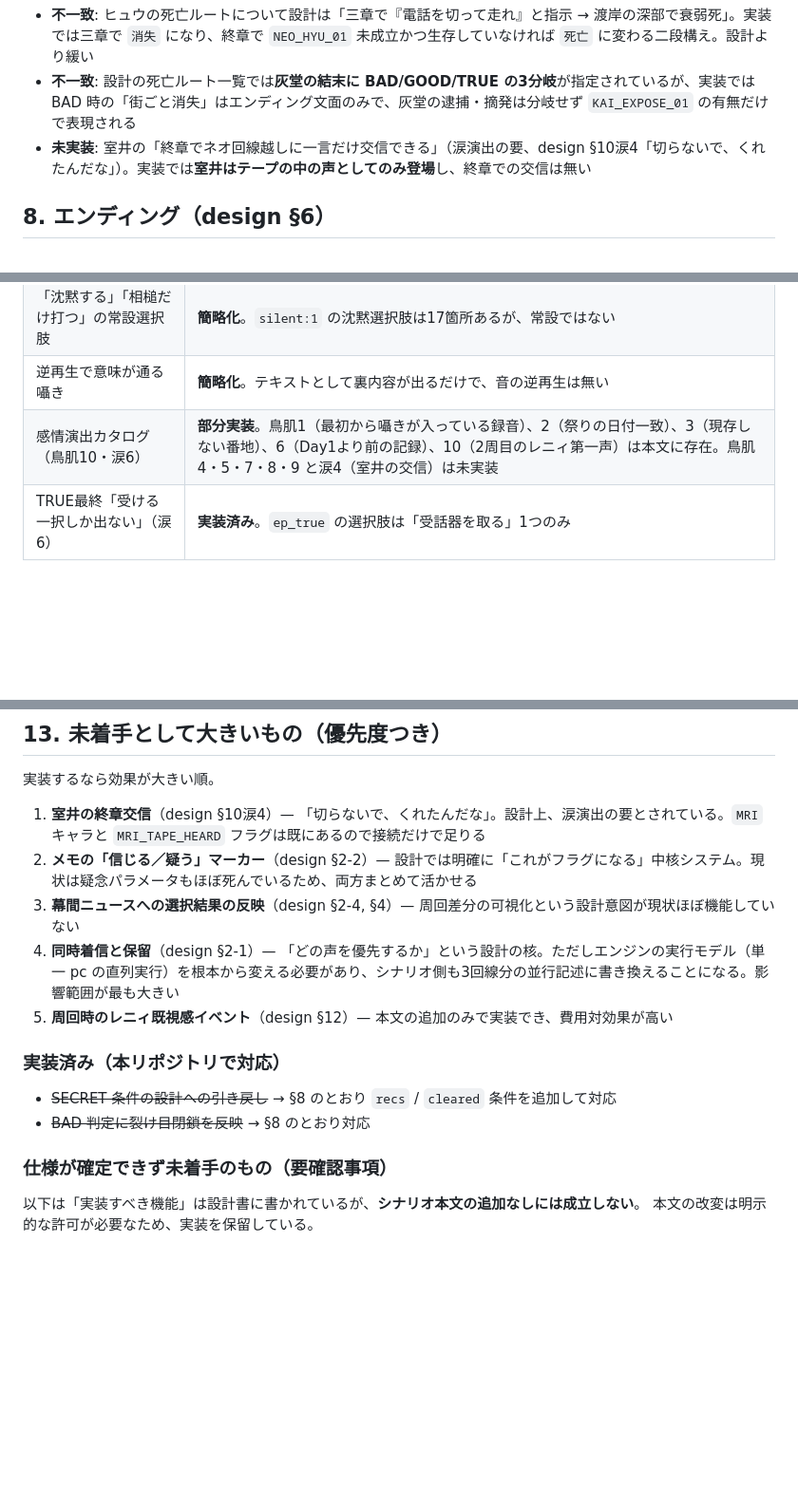
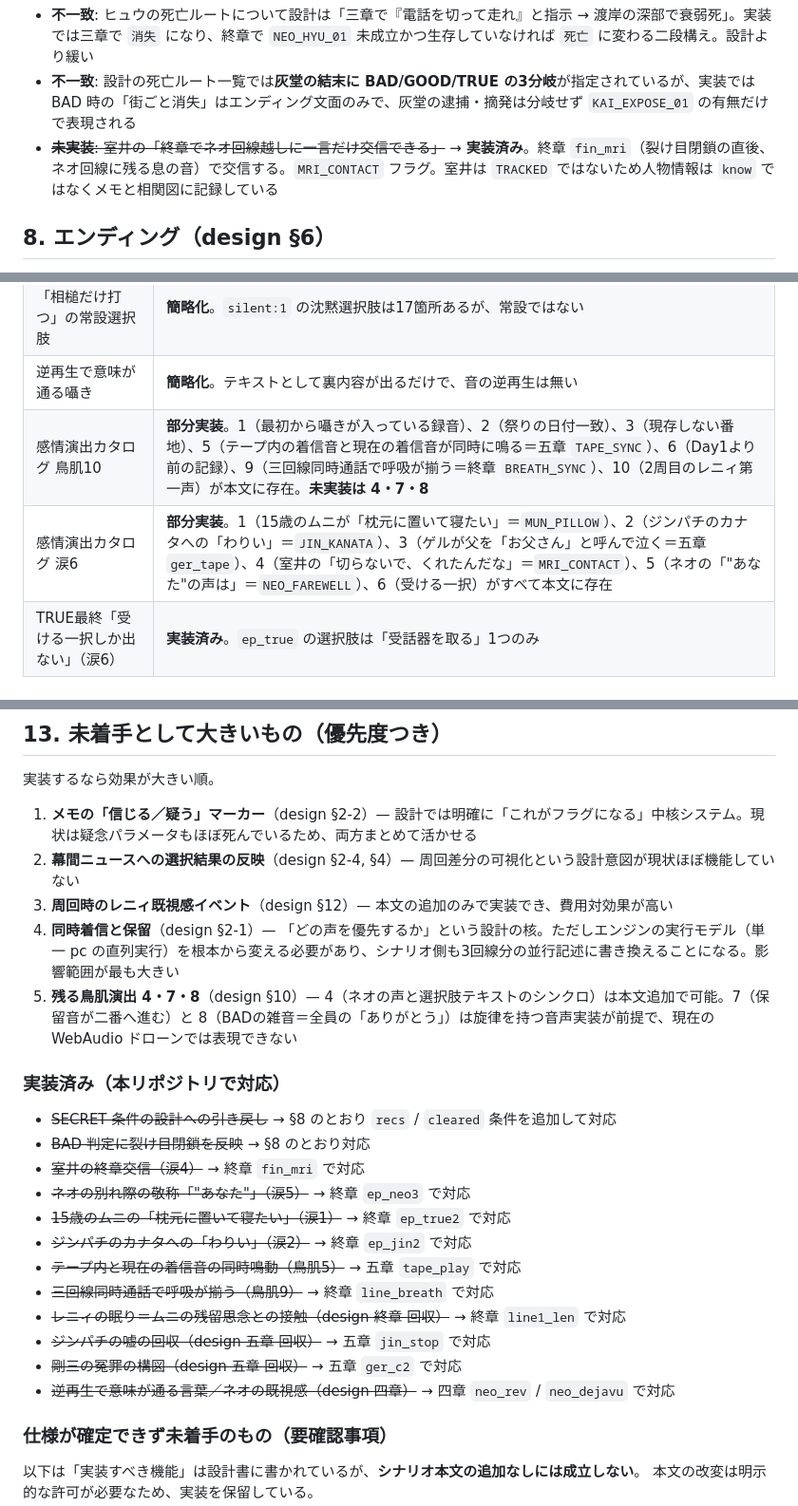
Before and after one commit to sevenssumeragi-code/-23, a Markdown page: docs/GAP.md, 3 parts joined by grey strips. Shown at 95% size. Drawn GitHub-style; blank space fills up the shorter version.

Commit message:
docs: GAP.md を四章〜終章の加筆後の実装状況に合わせて更新
章の加筆で実装された設計要素が、GAP.md では未実装のままになっていた。
実装を確認したうえで記述を訂正する。

- §7 室井の終章交信を「未実装」→「実装済み（fin_mri）」に訂正
- §10 感情演出カタログを鳥肌と涙で行を分け、実装済み/未実装を個別に明記
  （鳥肌5・9、涙1・2・4・5 が新たに実装済み。未実装は鳥肌4・7・8 のみ）
- §13 の優先度リストから実装済みの項目を除き、残りを並べ直し
- §13 実装済み欄に、四章〜終章で対応した設計要素を追記

Co-Authored-By: Claude Opus 5 <noreply@anthropic.com>
Claude-Session: https://claude.ai/code/session_01QjN7mroJcSrgLnpCkx7uks

```diff
--- a/docs/GAP.md
+++ b/docs/GAP.md
@@ -112,7 +112,7 @@
 
 - **不一致**: ヒュウの死亡ルートについて設計は「三章で『電話を切って走れ』と指示 → 渡岸の深部で衰弱死」。実装では三章で `消失` になり、終章で `NEO_HYU_01` 未成立かつ生存していなければ `死亡` に変わる二段構え。設計より緩い
 - **不一致**: 設計の死亡ルート一覧では**灰堂の結末に BAD/GOOD/TRUE の3分岐**が指定されているが、実装では BAD 時の「街ごと消失」はエンディング文面のみで、灰堂の逮捕・摘発は分岐せず `KAI_EXPOSE_01` の有無だけで表現される
-- **未実装**: 室井の「終章でネオ回線越しに一言だけ交信できる」（涙演出の要、design §10涙4「切らないで、くれたんだな」）。実装では**室井はテープの中の声としてのみ登場**し、終章での交信は無い
+- ~~**未実装**: 室井の「終章でネオ回線越しに一言だけ交信できる」~~ → **実装済み**。終章 `fin_mri`（裂け目閉鎖の直後、ネオ回線に残る息の音）で交信する。`MRI_CONTACT` フラグ。室井は `TRACKED` ではないため人物情報は `know` ではなくメモと相関図に記録している
 
 ## 8. エンディング（design §6）
 
@@ -203,7 +203,8 @@ SECRET に入れた。`judge()` 側には設計どおりの条件が書かれて
 | ノイズ段階0〜3 | **実装済み**。画面効果とヘッダ表記で表現。設計の「ゲージ非表示のまま音だけで伝える」に対し、**実装ではヘッダに「境界接近 — 回線不安定」と文字で出る** |
 | 「沈黙する」「相槌だけ打つ」の常設選択肢 | **簡略化**。`silent:1` の沈黙選択肢は17箇所あるが、常設ではない |
 | 逆再生で意味が通る囁き | **簡略化**。テキストとして裏内容が出るだけで、音の逆再生は無い |
-| 感情演出カタログ（鳥肌10・涙6） | **部分実装**。鳥肌1（最初から囁きが入っている録音）、2（祭りの日付一致）、3（現存しない番地）、6（Day1より前の記録）、10（2周目のレニィ第一声）は本文に存在。鳥肌4・5・7・8・9 と涙4（室井の交信）は未実装 |
+| 感情演出カタログ 鳥肌10 | **部分実装**。1（最初から囁きが入っている録音）、2（祭りの日付一致）、3（現存しない番地）、5（テープ内の着信音と現在の着信音が同時に鳴る＝五章 `TAPE_SYNC`）、6（Day1より前の記録）、9（三回線同時通話で呼吸が揃う＝終章 `BREATH_SYNC`）、10（2周目のレニィ第一声）が本文に存在。**未実装は 4・7・8** |
+| 感情演出カタログ 涙6 | **部分実装**。1（15歳のムニが「枕元に置いて寝たい」＝`MUN_PILLOW`）、2（ジンパチのカナタへの「わりい」＝`JIN_KANATA`）、3（ゲルが父を「お父さん」と呼んで泣く＝五章 `ger_tape`）、4（室井の「切らないで、くれたんだな」＝`MRI_CONTACT`）、5（ネオの「"あなた"の声は」＝`NEO_FAREWELL`）、6（受ける一択）がすべて本文に存在 |
 | TRUE最終「受ける一択しか出ない」（涙6） | **実装済み**。`ep_true` の選択肢は「受話器を取る」1つのみ |
 
 ## 11. 周回構造（design §12）
@@ -237,16 +238,26 @@ SECRET に入れた。`judge()` 側には設計どおりの条件が書かれて
 
 実装するなら効果が大きい順。
 
-1. **室井の終章交信**（design §10涙4）— 「切らないで、くれたんだな」。設計上、涙演出の要とされている。`MRI` キャラと `MRI_TAPE_HEARD` フラグは既にあるので接続だけで足りる
-2. **メモの「信じる／疑う」マーカー**（design §2-2）— 設計では明確に「これがフラグになる」中核システム。現状は疑念パラメータもほぼ死んでいるため、両方まとめて活かせる
-3. **幕間ニュースへの選択結果の反映**（design §2-4, §4）— 周回差分の可視化という設計意図が現状ほぼ機能していない
+1. **メモの「信じる／疑う」マーカー**（design §2-2）— 設計では明確に「これがフラグになる」中核システム。現状は疑念パラメータもほぼ死んでいるため、両方まとめて活かせる
+2. **幕間ニュースへの選択結果の反映**（design §2-4, §4）— 周回差分の可視化という設計意図が現状ほぼ機能していない
+3. **周回時のレニィ既視感イベント**（design §12）— 本文の追加のみで実装でき、費用対効果が高い
 4. **同時着信と保留**（design §2-1）— 「どの声を優先するか」という設計の核。ただしエンジンの実行モデル（単一 pc の直列実行）を根本から変える必要があり、シナリオ側も3回線分の並行記述に書き換えることになる。影響範囲が最も大きい
-5. **周回時のレニィ既視感イベント**（design §12）— 本文の追加のみで実装でき、費用対効果が高い
+5. **残る鳥肌演出 4・7・8**（design §10）— 4（ネオの声と選択肢テキストのシンクロ）は本文追加で可能。7（保留音が二番へ進む）と 8（BADの雑音＝全員の「ありがとう」）は旋律を持つ音声実装が前提で、現在の WebAudio ドローンでは表現できない
 
 ### 実装済み（本リポジトリで対応）
 
 - ~~SECRET 条件の設計への引き戻し~~ → §8 のとおり `recs` / `cleared` 条件を追加して対応
 - ~~BAD 判定に裂け目閉鎖を反映~~ → §8 のとおり対応
+- ~~室井の終章交信（涙4）~~ → 終章 `fin_mri` で対応
+- ~~ネオの別れ際の敬称「"あなた"」（涙5）~~ → 終章 `ep_neo3` で対応
+- ~~15歳のムニの「枕元に置いて寝たい」（涙1）~~ → 終章 `ep_true2` で対応
+- ~~ジンパチのカナタへの「わりい」（涙2）~~ → 終章 `ep_jin2` で対応
+- ~~テープ内と現在の着信音の同時鳴動（鳥肌5）~~ → 五章 `tape_play` で対応
+- ~~三回線同時通話で呼吸が揃う（鳥肌9）~~ → 終章 `line_breath` で対応
+- ~~レニィの眠り＝ムニの残留思念との接触（design 終章 回収）~~ → 終章 `line1_len` で対応
+- ~~ジンパチの嘘の回収（design 五章 回収）~~ → 五章 `jin_stop` で対応
+- ~~剛三の冤罪の構図（design 五章 回収）~~ → 五章 `ger_c2` で対応
+- ~~逆再生で意味が通る言葉／ネオの既視感（design 四章）~~ → 四章 `neo_rev` / `neo_dejavu` で対応
 
 ### 仕様が確定できず未着手のもの（要確認事項）
 
```
